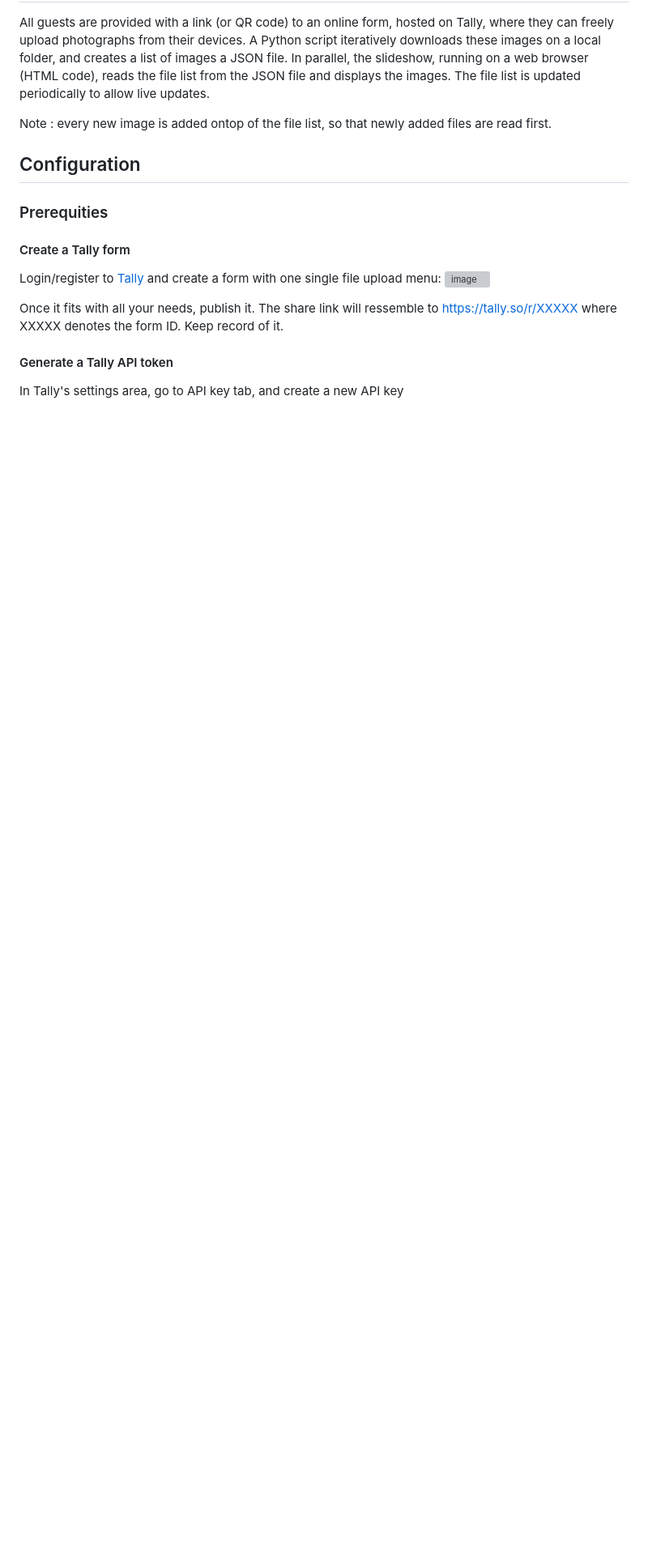
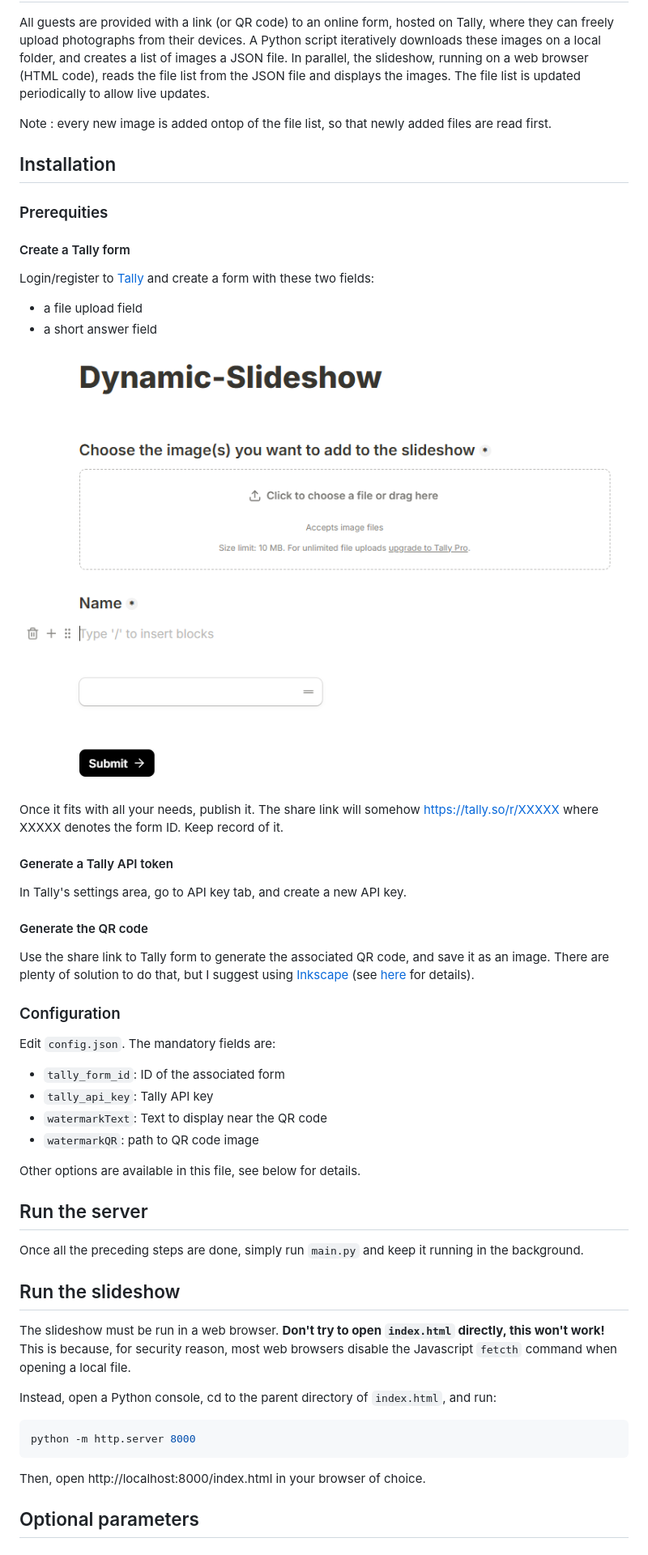
Before and after one commit to DorianDepriester/Dynamic-slideshow, a Markdown page: README.md, the part around the change. Shown: that part at 81% size. GitHub-like rendering; pictures changed too: Screenshot_fields.png (added); blank space fills up the shorter version; grey boxes are pictures that could not be loaded.

Commit message:
Update README.md and add Tally's screenshot

`````diff
--- a/README.md
+++ b/README.md
@@ -12,13 +12,50 @@ The file list is updated periodically to allow live updates.
 
 Note : every new image is added ontop of the file list, so that newly added files are read first.
 
-## Configuration
+## Installation
 ### Prerequities
 #### Create a Tally form
-Login/register to [Tally](https://tally.so/) and create a form with one single file upload menu:
-![image](https://github.com/user-attachments/assets/7471e6e3-e417-4d36-ad9b-3aa12aae6ad4)
+Login/register to [Tally](https://tally.so/) and create a form with these two fields:
+ - a file upload field
+ - a short answer field
 
-Once it fits with all your needs, publish it. The share link will ressemble to https://tally.so/r/XXXXX where XXXXX denotes the form ID. Keep record of it.
+![image](Screenshot_fields.png)
+
+Once it fits with all your needs, publish it. The share link will somehow  https://tally.so/r/XXXXX where XXXXX denotes
+the form ID. Keep record of it.
 
 #### Generate a Tally API token
-In Tally's settings area, go to API key tab, and create a new API key
+In Tally's settings area, go to API key tab, and create a new API key.
+
+#### Generate the QR code
+Use the share link to Tally form to generate the associated QR code, and save it as an image. There are plenty of
+solution to do that, but I suggest using [Inkscape](https://inkscape.org/fr/)
+(see [here](https://www.youtube.com/watch?v=Ak_tYjtAKWc) for details).
+
+### Configuration
+Edit ``config.json``. The mandatory fields are:
+
+ - ``tally_form_id``: ID of the associated form
+ - ``tally_api_key``: Tally API key
+ - ``watermarkText``: Text to display near the QR code
+ - ``watermarkQR``: path to QR code image
+
+Other options are available in this file, see below for details.
+
+## Run the server
+Once all the preceding steps are done, simply run ``main.py`` and keep it running in the background.
+
+## Run the slideshow
+The slideshow must be run in a web browser. **Don't try to open ``index.html`` directly, this won't work!**
+This is because, for security reason, most web browsers disable the Javascript ``fetcth`` command when opening a local
+file.
+
+Instead, open a Python console, cd to the parent directory of ``index.html``, and run:
+
+````bash
+python -m http.server 8000
+````
+
+Then, open http://localhost:8000/index.html in your browser of choice.
+
+## Optional parameters
`````
